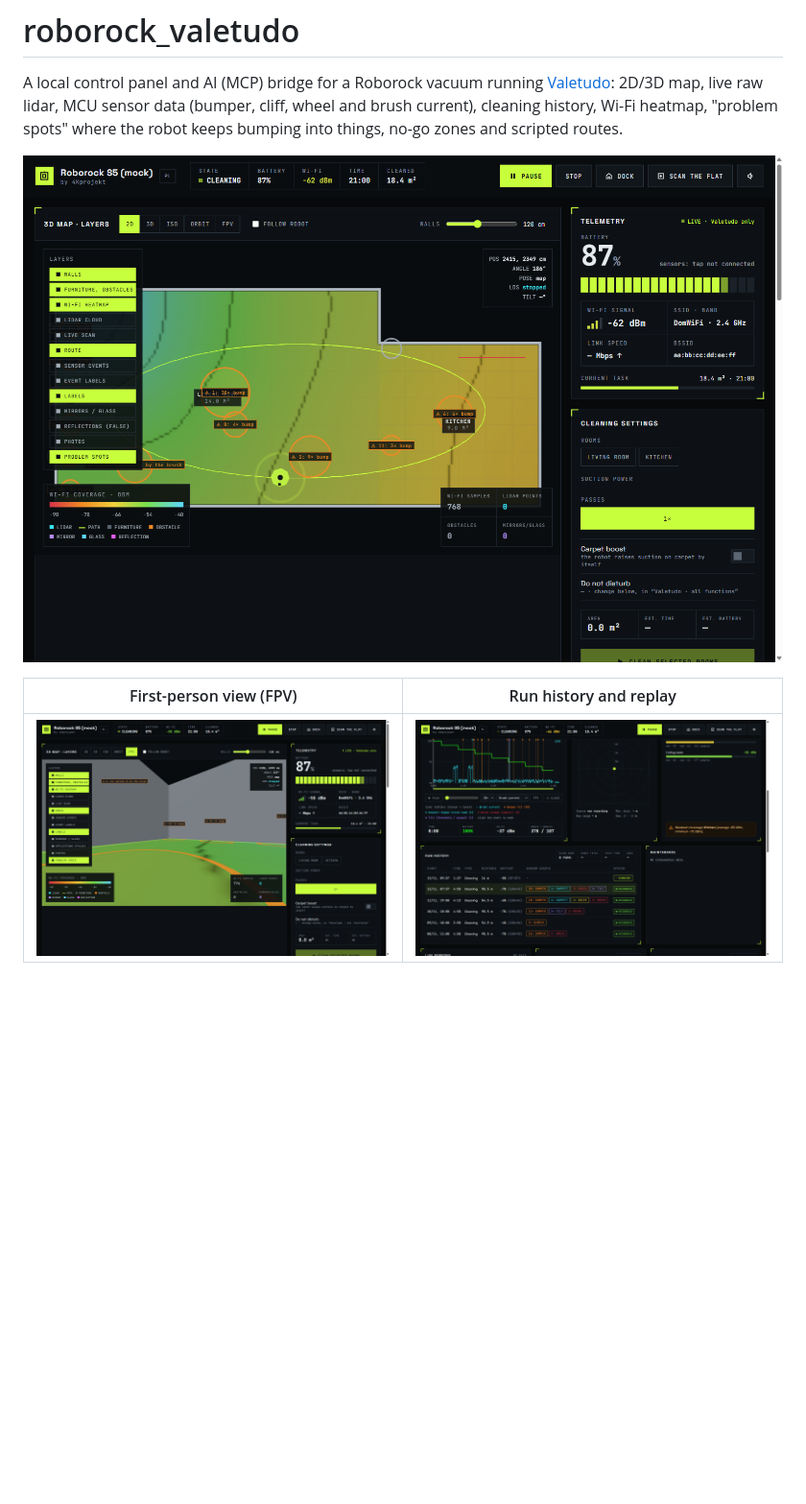
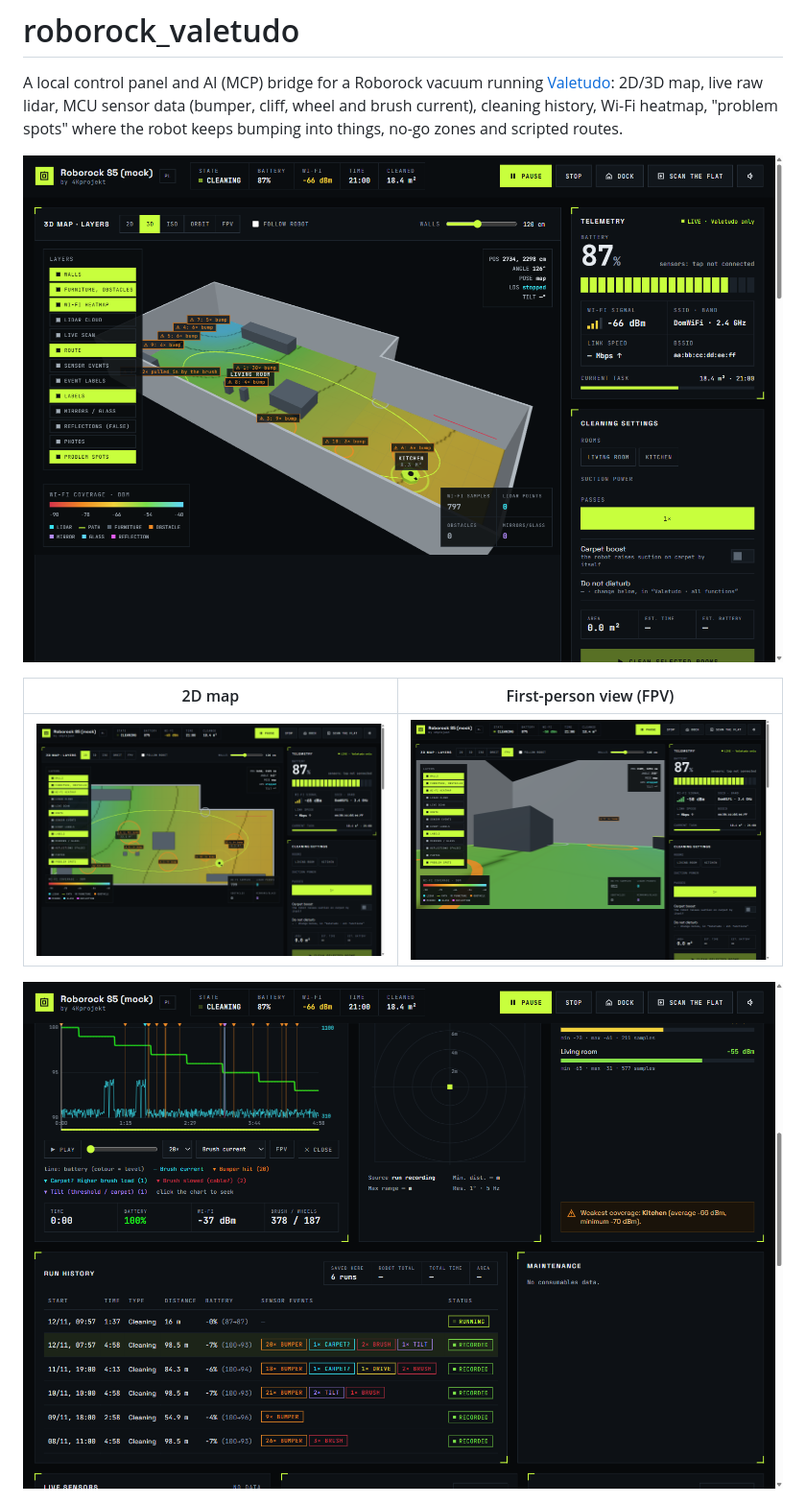
Before and after one commit to 4kprojekt/Roborock3d, a Markdown page: README.md, the part around the change. Shown at 96% size. GitHub-like rendering; pictures changed too: docs/panel_2d.png, docs/panel_3d.png (added), docs/panel_fpv.png; blank space fills up the shorter version.

Commit message:
README: 3D hero screenshot, mock map with furniture
Co-Authored-By: Claude Fable 5.2 <noreply@anthropic.com>

```diff
--- a/README.md
+++ b/README.md
@@ -4,11 +4,13 @@ A local control panel and AI (MCP) bridge for a Roborock vacuum running [Valetud
 2D/3D map, live raw lidar, MCU sensor data (bumper, cliff, wheel and brush current), cleaning history,
 Wi-Fi heatmap, "problem spots" where the robot keeps bumping into things, no-go zones and scripted routes.
 
-![2D map with the Wi-Fi heatmap, route and problem spots](docs/panel_2d.png)
+![3D view: Wi-Fi heatmap on the floor, furniture, route and problem spots](docs/panel_3d.png)
 
-| First-person view (FPV) | Run history and replay |
+| 2D map | First-person view (FPV) |
 | :---: | :---: |
-| ![FPV view with the Wi-Fi heatmap on the floor](docs/panel_fpv.png) | ![Run history, replay chart and Wi-Fi by room](docs/panel_history.png) |
+| ![2D map with the Wi-Fi heatmap, route and problem spots](docs/panel_2d.png) | ![FPV view from the robot with the Wi-Fi heatmap on the floor](docs/panel_fpv.png) |
+
+![Run history, replay chart and Wi-Fi by room](docs/panel_history.png)
 
 ![Manual control, step programs, events and problem spots](docs/panel_control.png)
 
```
Also changed, not shown: 1 other file.
